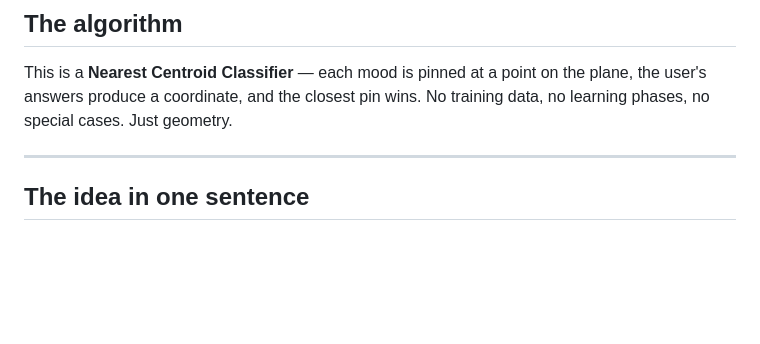
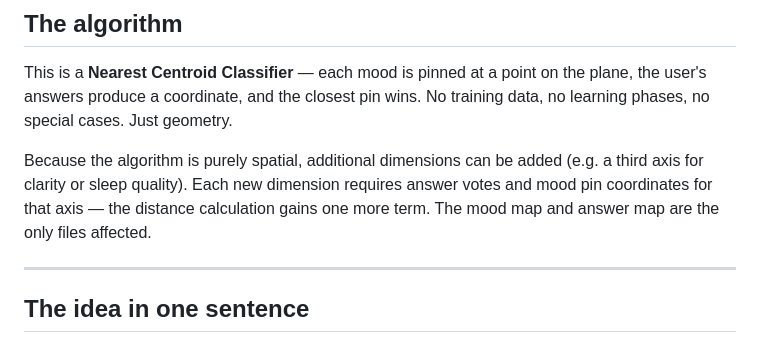
Before and after one commit to creativenest-sa/showcase, a Markdown page: README.md, the part around the change. Drawn GitHub-style; blank space fills up the shorter version.

```diff
--- a/README.md
+++ b/README.md
@@ -12,6 +12,8 @@ A browser-based mood engine that takes six answers and returns the closest emoti
 ## The algorithm
 
 This is a **Nearest Centroid Classifier** — each mood is pinned at a point on the plane, the user's answers produce a coordinate, and the closest pin wins. No training data, no learning phases, no special cases. Just geometry.
+
+Because the algorithm is purely spatial, additional dimensions can be added (e.g. a third axis for clarity or sleep quality). Each new dimension requires answer votes and mood pin coordinates for that axis — the distance calculation gains one more term. The mood map and answer map are the only files affected.
 
 ---
 
```
